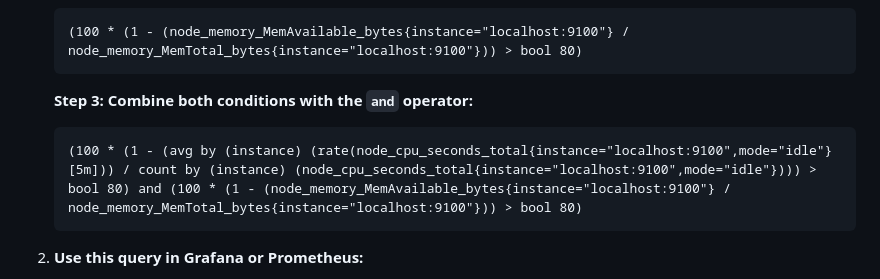
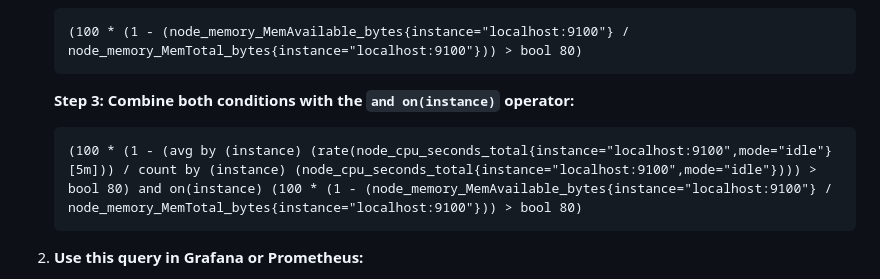
Before and after one commit to scarolan/promql-labs, a Markdown page: Advanced/Lab6_Correlating_Metrics.md, the part around the change. GitHub-like rendering; folded sections open.

Commit message:
Update query syntax.

````diff
--- a/Advanced/Lab6_Correlating_Metrics.md
+++ b/Advanced/Lab6_Correlating_Metrics.md
@@ -62,9 +62,9 @@ To write a PromQL query that returns a warning when both CPU and memory usage ex
    (100 * (1 - (node_memory_MemAvailable_bytes{instance="localhost:9100"} / node_memory_MemTotal_bytes{instance="localhost:9100"})) > bool 80)
    ```
 
-   **Step 3: Combine both conditions with the `and` operator:**
+   **Step 3: Combine both conditions with the `and on(instance)` operator:**
    ```
-   (100 * (1 - (avg by (instance) (rate(node_cpu_seconds_total{instance="localhost:9100",mode="idle"}[5m])) / count by (instance) (node_cpu_seconds_total{instance="localhost:9100",mode="idle"}))) > bool 80) and (100 * (1 - (node_memory_MemAvailable_bytes{instance="localhost:9100"} / node_memory_MemTotal_bytes{instance="localhost:9100"})) > bool 80)
+   (100 * (1 - (avg by (instance) (rate(node_cpu_seconds_total{instance="localhost:9100",mode="idle"}[5m])) / count by (instance) (node_cpu_seconds_total{instance="localhost:9100",mode="idle"}))) > bool 80) and on(instance) (100 * (1 - (node_memory_MemAvailable_bytes{instance="localhost:9100"} / node_memory_MemTotal_bytes{instance="localhost:9100"})) > bool 80)
    ```
 
 2. **Use this query in Grafana or Prometheus:**
````
